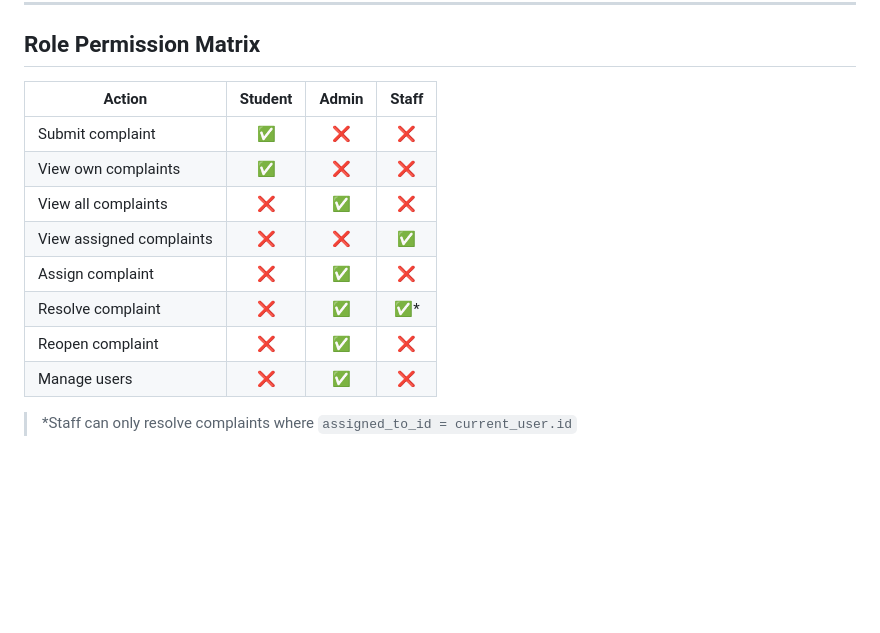
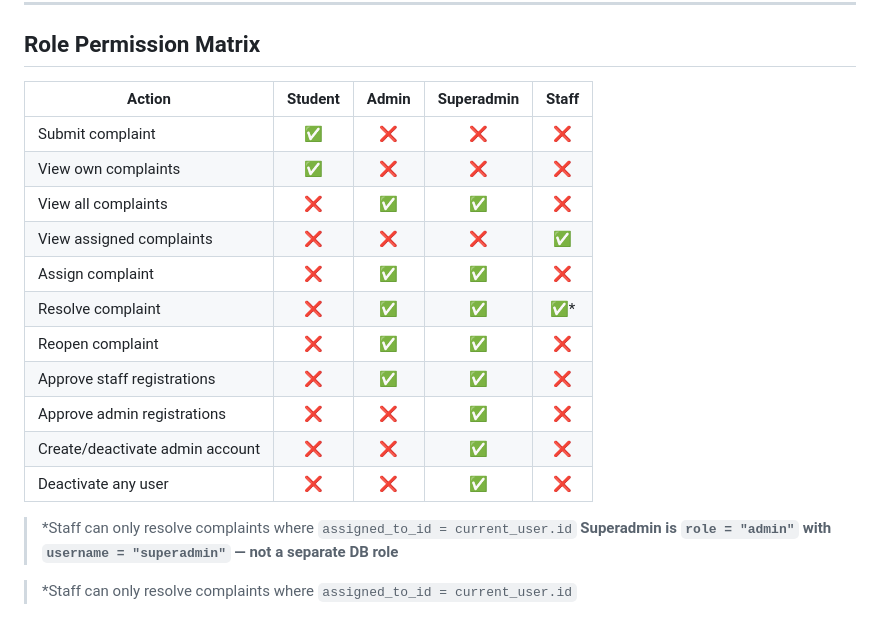
Before and after one commit to MdZillurRahman/smart_campus, a Markdown page: features.md, the part around the change. Rendered like a GitHub page; blank space fills up the shorter version.

Commit message:
updated docs for superadmin

```diff
--- a/features.md
+++ b/features.md
@@ -106,15 +106,21 @@ Status legend: `[ ]` not started · `[~]` in progress · `[x]` done
 
 ## Role Permission Matrix
 
-| Action                   | Student | Admin | Staff |
-|--------------------------|:-------:|:-----:|:-----:|
-| Submit complaint          | ✅      | ❌    | ❌    |
-| View own complaints       | ✅      | ❌    | ❌    |
-| View all complaints       | ❌      | ✅    | ❌    |
-| View assigned complaints  | ❌      | ❌    | ✅    |
-| Assign complaint          | ❌      | ✅    | ❌    |
-| Resolve complaint         | ❌      | ✅    | ✅*   |
-| Reopen complaint          | ❌      | ✅    | ❌    |
-| Manage users              | ❌      | ✅    | ❌    |
+| Action                          | Student | Admin | Superadmin |  Staff |
+|---------------------------------|:-------:|:-----:|:----------:|:------:|
+| Submit complaint                | ✅      | ❌    | ❌         | ❌     |
+| View own complaints             | ✅      | ❌    | ❌         | ❌     |
+| View all complaints             | ❌      | ✅    | ✅         | ❌     |
+| View assigned complaints        | ❌      | ❌    | ❌         | ✅     |
+| Assign complaint                | ❌      | ✅    | ✅         | ❌     |
+| Resolve complaint               | ❌      | ✅    | ✅         | ✅*    |
+| Reopen complaint                | ❌      | ✅    | ✅         | ❌     |
+| Approve staff registrations     | ❌      | ✅    | ✅         | ❌     |
+| Approve admin registrations     | ❌      | ❌    | ✅         | ❌     |
+| Create/deactivate admin account | ❌      | ❌    | ✅         | ❌     |
+| Deactivate any user             | ❌      | ❌    | ✅         | ❌     |
 
 > *Staff can only resolve complaints where `assigned_to_id = current_user.id`
+> **Superadmin is `role = "admin"` with `username = "superadmin"` — not a separate DB role**
+
+> *Staff can only resolve complaints where `assigned_to_id = current_user.id`
```
Also changed, not shown: architecture.md (+5 -0 lines), claude.md (+12 -0 lines).
